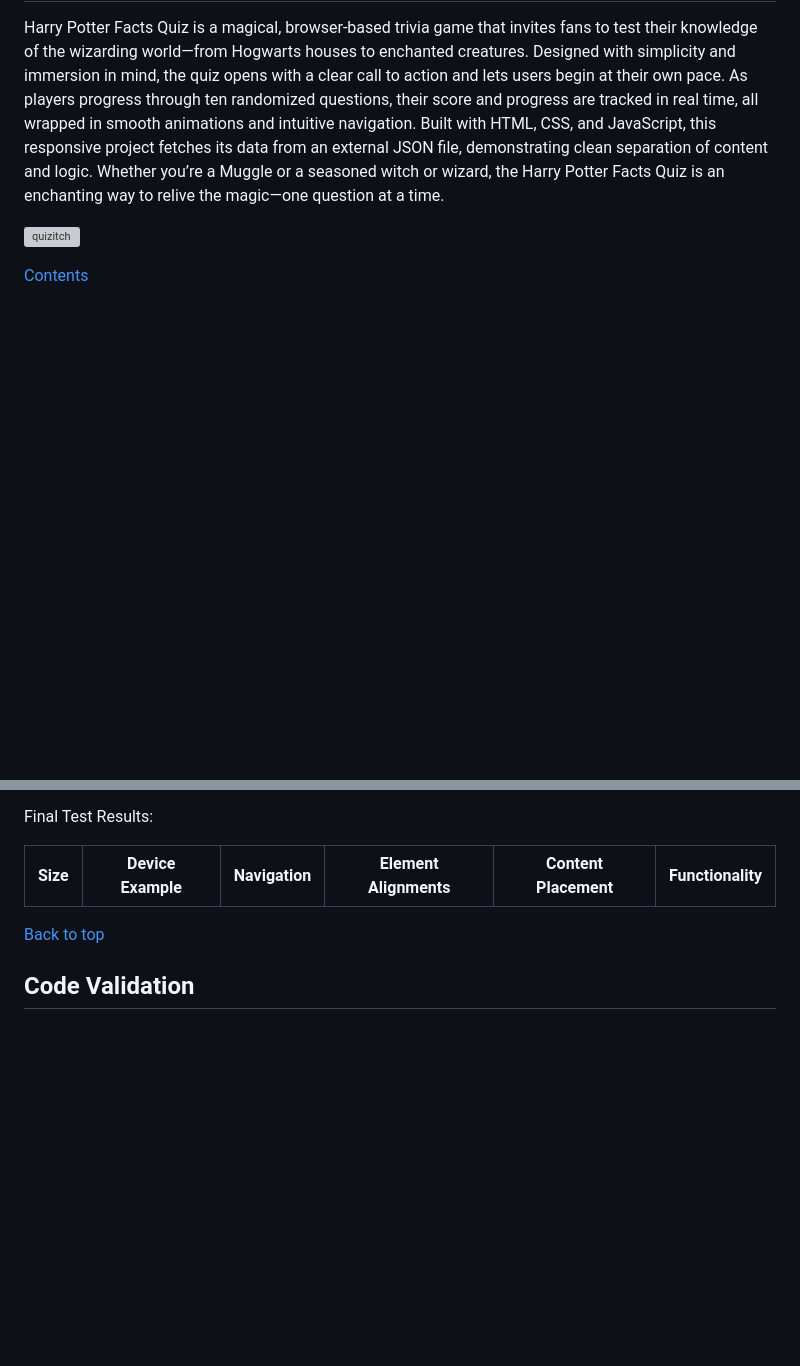
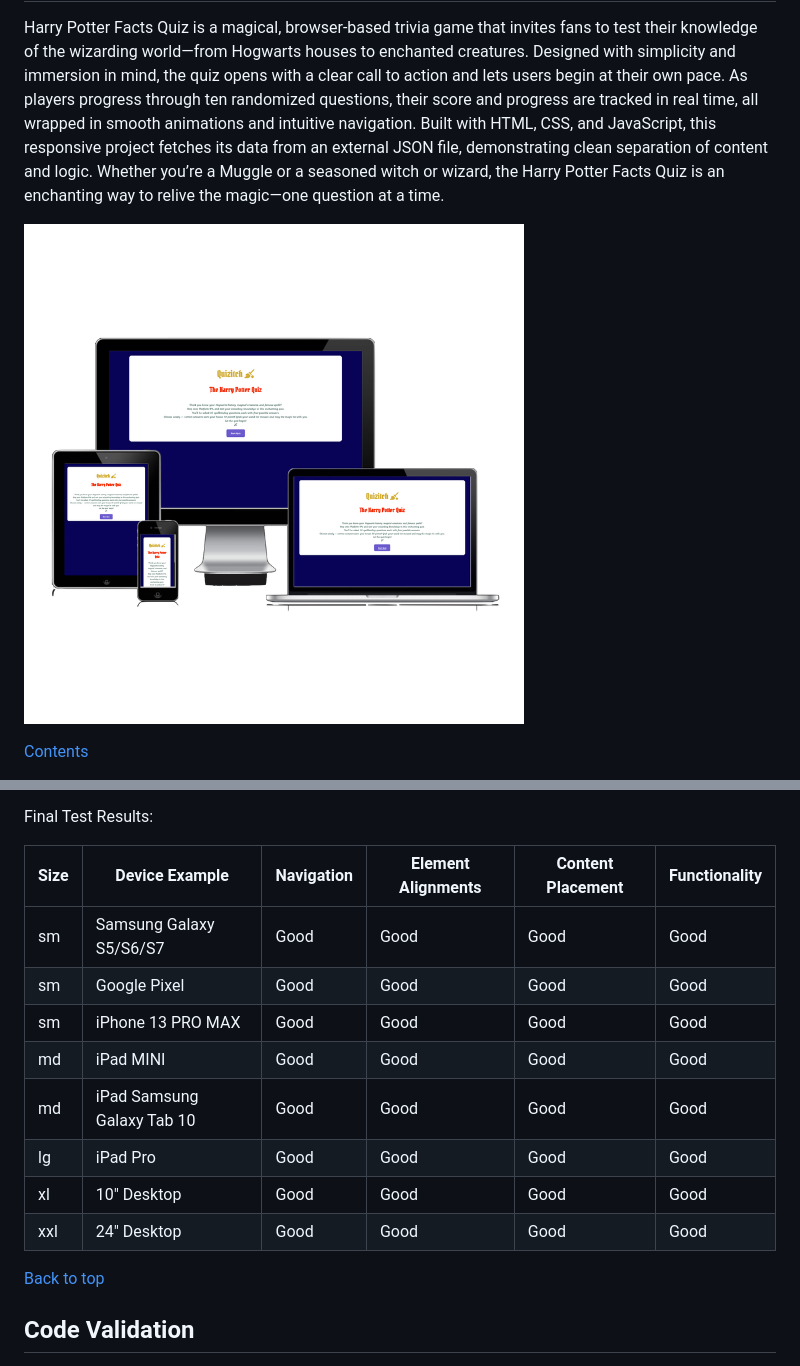
Before and after one commit to Zozo62442/quizitch-the-hp-quiz, a Markdown page: README.md, 2 parts joined by grey strips. Rendered like a GitHub page; pictures changed too: docs/quizitch-the-hp-quiz.png (added); blank space fills up the shorter version; grey boxes are pictures that could not be loaded.

Commit message:
add wireframe and image to README.md

```diff
--- a/README.md
+++ b/README.md
@@ -1,7 +1,7 @@
 # Quizitch - The Harry Potter Quiz
 Harry Potter Facts Quiz is a magical, browser-based trivia game that invites fans to test their knowledge of the wizarding world—from Hogwarts houses to enchanted creatures. Designed with simplicity and immersion in mind, the quiz opens with a clear call to action and lets users begin at their own pace. As players progress through ten randomized questions, their score and progress are tracked in real time, all wrapped in smooth animations and intuitive navigation. Built with HTML, CSS, and JavaScript, this responsive project fetches its data from an external JSON file, demonstrating clean separation of content and logic. Whether you’re a Muggle or a seasoned witch or wizard, the Harry Potter Facts Quiz is an enchanting way to relive the magic—one question at a time.
 
-![quizitch](/docs/footloose-running-club.png)
+![quizitch](/docs/quizitch-the-hp-quiz.png)
 
 [Contents](#contents)
   * [User Goals](#user-goals)
@@ -224,7 +224,14 @@ Final Test Results:
 
 | Size | Device Example     | Navigation | Element Alignments | Content Placement | Functionality |
 | ---- | ------------------ | ---------- | ------------------ | ----------------- | ------------- |
-
+| sm   | Samsung Galaxy S5/S6/S7 | Good  | Good               | Good              | Good          |
+| sm   | Google Pixel       | Good       | Good               | Good              | Good          |
+| sm   | iPhone 13 PRO MAX  | Good       | Good               | Good              | Good          |
+| md   | iPad MINI          | Good       | Good               | Good              | Good          |
+| md   | iPad Samsung Galaxy Tab 10 | Good | Good             | Good              | Good          |
+| lg   | iPad Pro           | Good       | Good               | Good              | Good          |
+| xl   | 10" Desktop        | Good       | Good               | Good              | Good          |
+| xxl  | 24" Desktop        | Good       | Good               | Good              | Good          |
 
 [Back to top](#contents)
 
```
Also changed, not shown: other parts of README.md (+1 -1 lines), docs/quizitch-colour-palette.png (renamed from assets/docs/quizitch-colour-palette.png), docs/wireframe-desktop.png (added), docs/wireframe-mobile.png (added), 4 other files.
